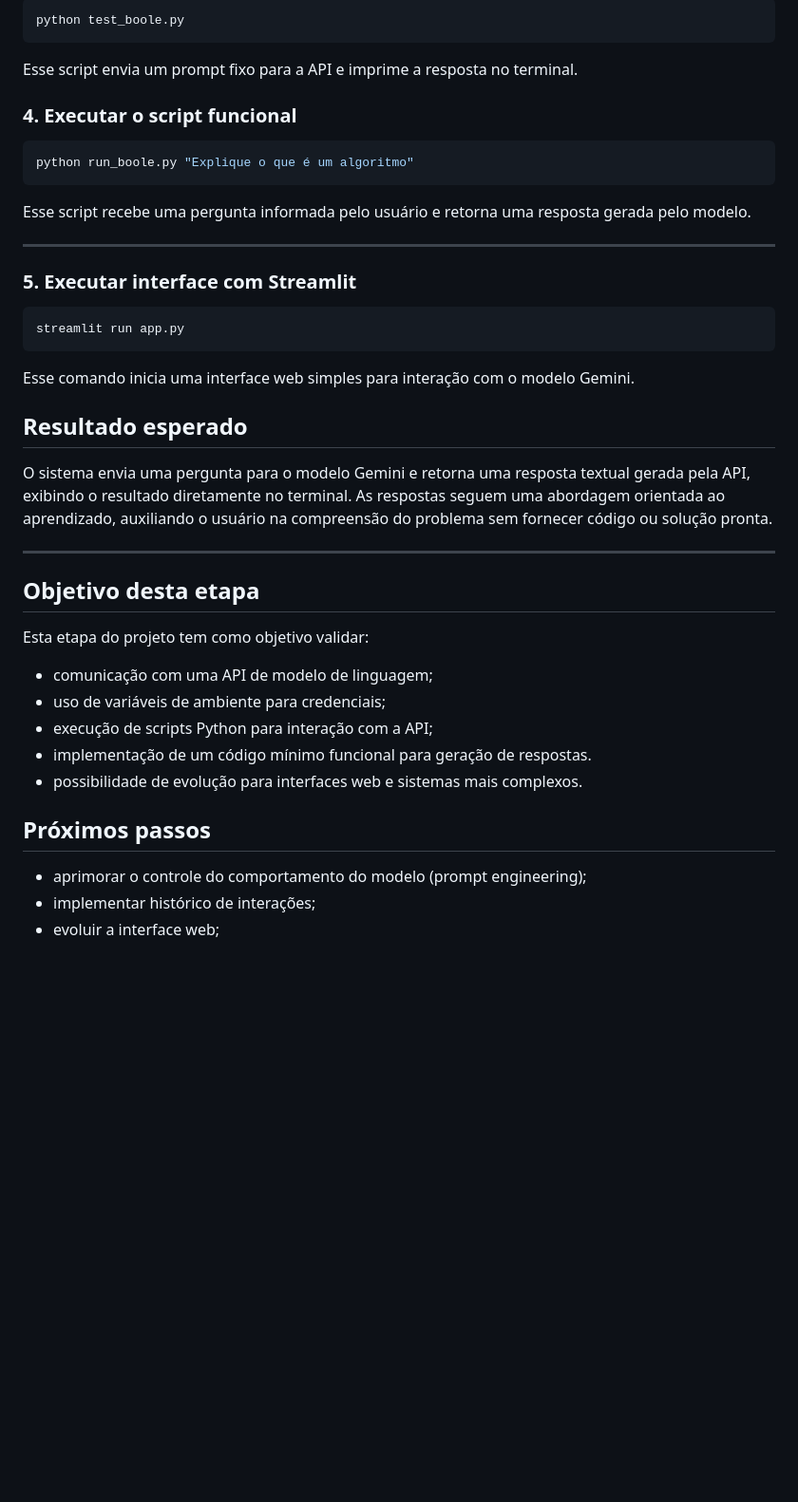
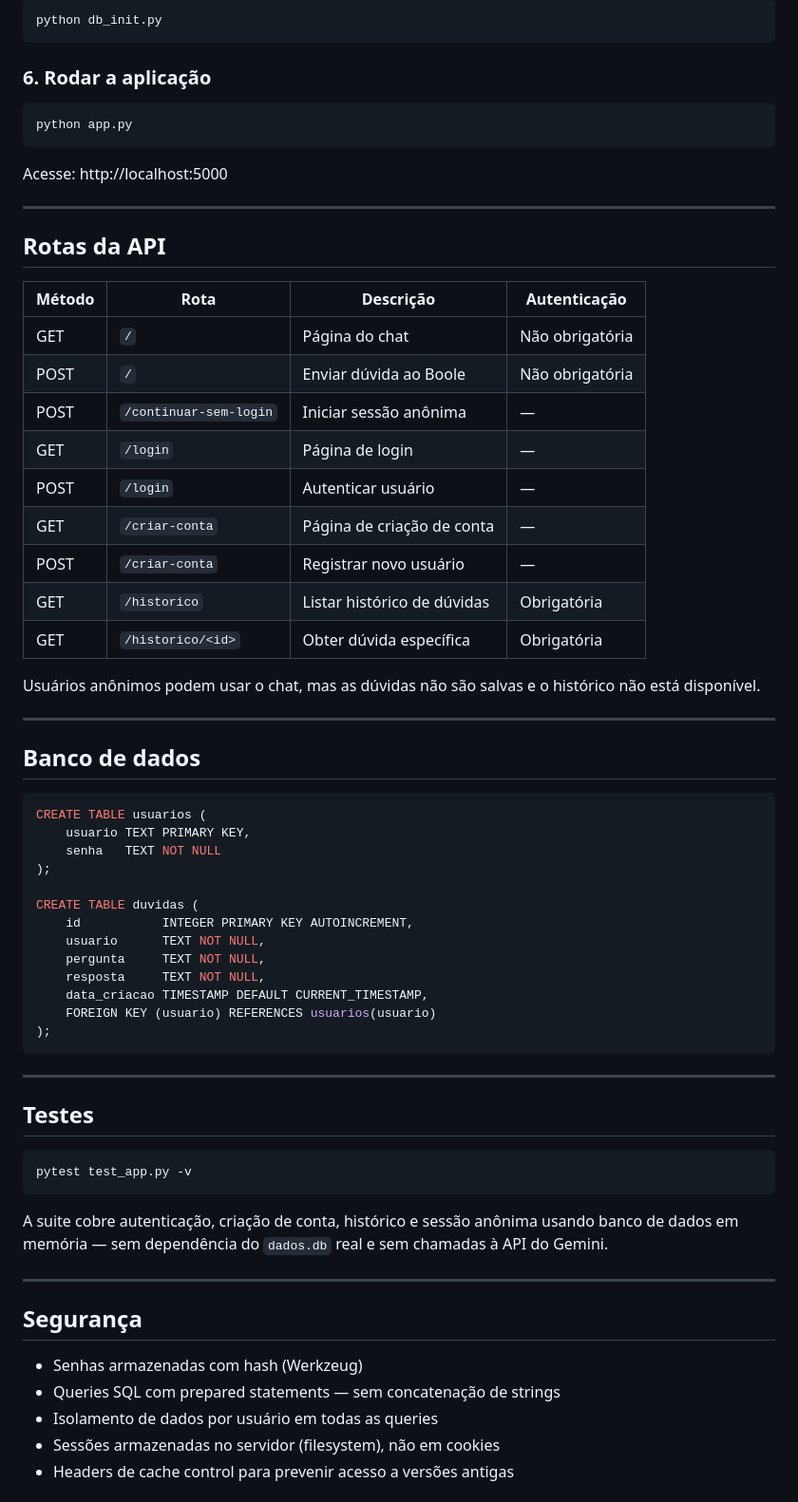
Before and after one commit to guicalistrato/ds-grupo-6, a Markdown page: README.md, the part around one of its changes. Shown at 95% size. Rendered like a GitHub page; blank space fills up the shorter version.

````diff
--- a/README.md
+++ b/README.md
@@ -66,45 +88,71 @@ GEMINI_API_KEY=sua_chave_aqui
 
 ```bash
-python test_boole.py
+python db_init.py
 ```
 
-Esse script envia um prompt fixo para a API e imprime a resposta no terminal.
-
-### 4. Executar o script funcional
+### 6. Rodar a aplicação
 
 ```bash
-python run_boole.py "Explique o que é um algoritmo"
+python app.py
 ```
 
-Esse script recebe uma pergunta informada pelo usuário e retorna uma resposta gerada pelo modelo.
+Acesse: http://localhost:5000
 
 ---
 
-### 5. Executar interface com Streamlit
+## Rotas da API
 
-```bash
-streamlit run app.py
-```
-Esse comando inicia uma interface web simples para interação com o modelo Gemini.
+| Método | Rota | Descrição | Autenticação |
+|--------|------|-----------|--------------|
+| GET | `/` | Página do chat | Não obrigatória |
+| POST | `/` | Enviar dúvida ao Boole | Não obrigatória |
+| POST | `/continuar-sem-login` | Iniciar sessão anônima | — |
+| GET | `/login` | Página de login | — |
+| POST | `/login` | Autenticar usuário | — |
+| GET | `/criar-conta` | Página de criação de conta | — |
+| POST | `/criar-conta` | Registrar novo usuário | — |
+| GET | `/historico` | Listar histórico de dúvidas | Obrigatória |
+| GET | `/historico/<id>` | Obter dúvida específica | Obrigatória |
 
-## Resultado esperado
-
-O sistema envia uma pergunta para o modelo Gemini e retorna uma resposta textual gerada pela API, exibindo o resultado diretamente no terminal. As respostas seguem uma abordagem orientada ao aprendizado, auxiliando o usuário na compreensão do problema sem fornecer código ou solução pronta.
+Usuários anônimos podem usar o chat, mas as dúvidas não são salvas e o histórico não está disponível.
 
 ---
 
-## Objetivo desta etapa
+## Banco de dados
 
-Esta etapa do projeto tem como objetivo validar:
+```sql
+CREATE TABLE usuarios (
+    usuario TEXT PRIMARY KEY,
+    senha   TEXT NOT NULL
+);
 
-- comunicação com uma API de modelo de linguagem;
-- uso de variáveis de ambiente para credenciais;
-- execução de scripts Python para interação com a API;
-- implementação de um código mínimo funcional para geração de respostas.
-- possibilidade de evolução para interfaces web e sistemas mais complexos.
+CREATE TABLE duvidas (
+    id           INTEGER PRIMARY KEY AUTOINCREMENT,
+    usuario      TEXT NOT NULL,
+    pergunta     TEXT NOT NULL,
+    resposta     TEXT NOT NULL,
+    data_criacao TIMESTAMP DEFAULT CURRENT_TIMESTAMP,
+    FOREIGN KEY (usuario) REFERENCES usuarios(usuario)
+);
+```
 
-## Próximos passos
+---
 
-- aprimorar o controle do comportamento do modelo (prompt engineering);
-- implementar histórico de interações;
-- evoluir a interface web;
+## Testes
+
+```bash
+pytest test_app.py -v
+```
+
+A suite cobre autenticação, criação de conta, histórico e sessão anônima usando banco de dados em memória — sem dependência do `dados.db` real e sem chamadas à API do Gemini.
+
+---
+
+## Segurança
+
+- Senhas armazenadas com hash (Werkzeug)
+- Queries SQL com prepared statements — sem concatenação de strings
+- Isolamento de dados por usuário em todas as queries
+- Sessões armazenadas no servidor (filesystem), não em cookies
+- Headers de cache control para prevenir acesso a versões antigas
+
````
Also changed, not shown: other parts of README.md (+70 -33 lines).
